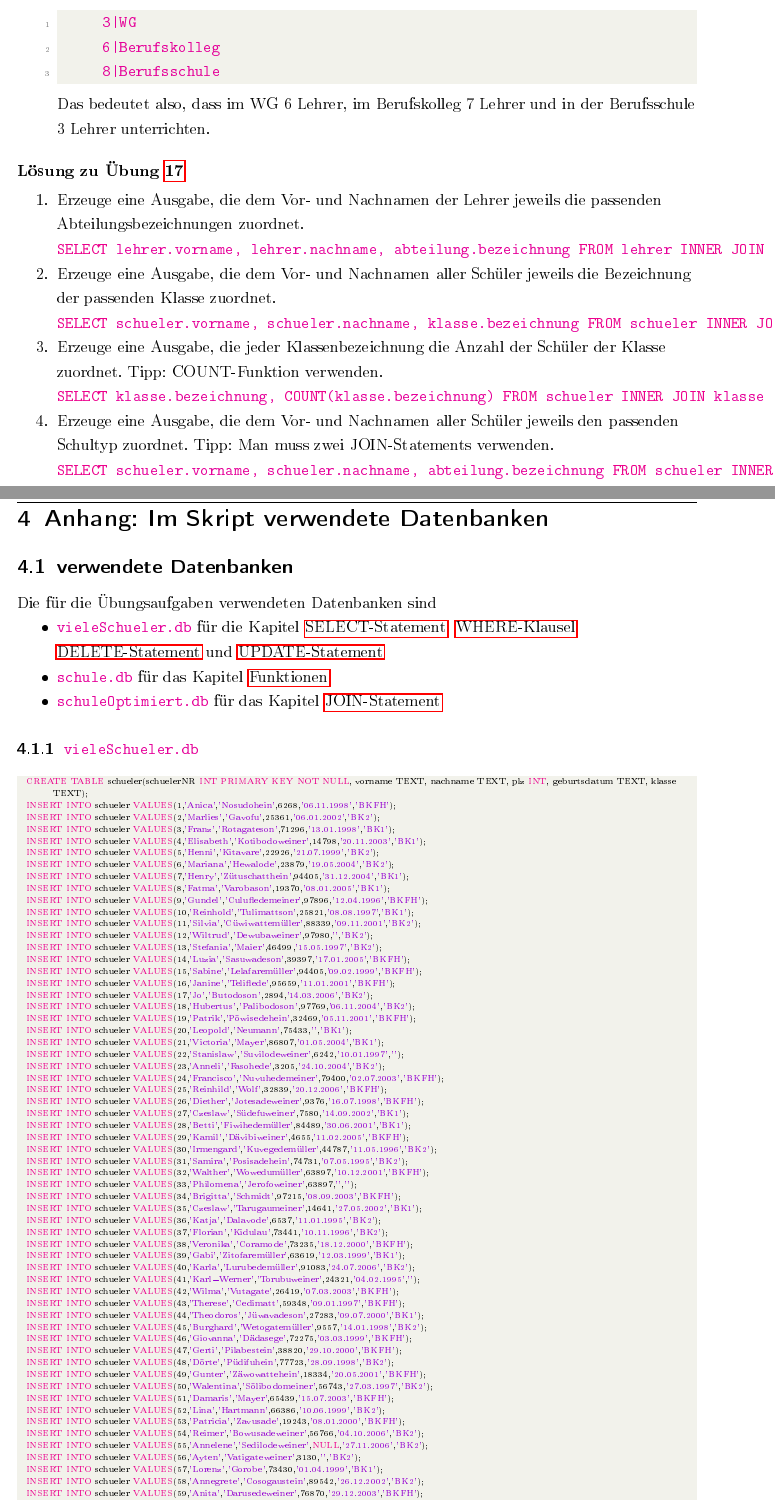
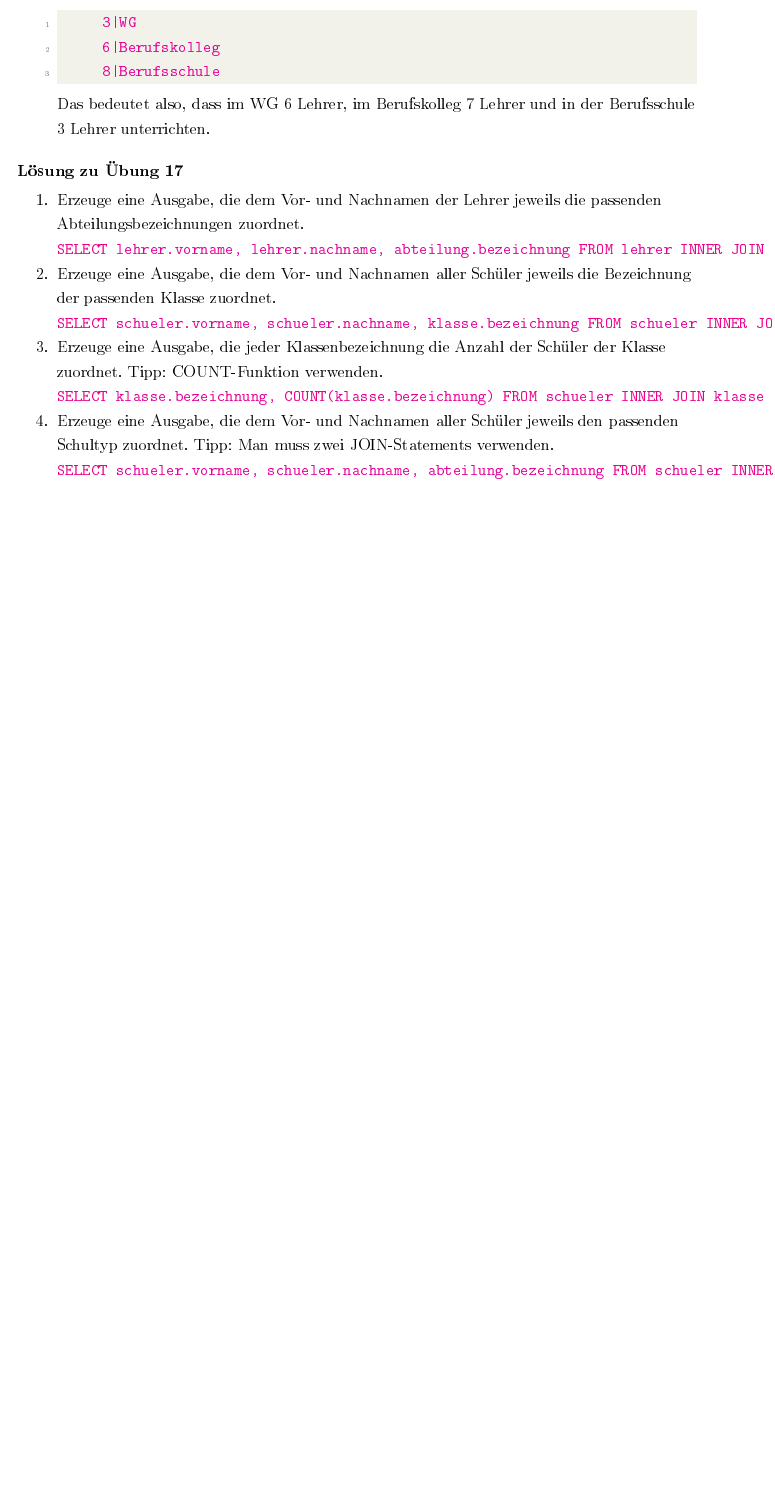
Before and after one commit to hoerm007/DatenbankenSkript_KaufmBK_BW, a LaTeX document (Skript_DB.tex): two parts of pages 41 and 42 of 57 before the commit and part of page 41 of 41 after it, the two joined at a grey line, cut so that both start at the same text, the shorter picture padded with empty space. The pictures show the PDF file Skript_DB.pdf that the author committed with the source.

Commit message:
kleine Anpassungen

```diff
--- a/Skript_DB.tex
+++ b/Skript_DB.tex
@@ -174,9 +179,9 @@
     \rohead{Lösungen}
     \section{Lösungen der Aufgaben}
     \shipoutAnswer
-    \newpage
-    \cohead{\Large\textbf{Anhang}}
-    \rohead{Anhang}
-    \section{Anhang: Im Skript verwendete Datenbanken}
-    \input{Anhang.tex}
+%    \newpage
+%    \cohead{\Large\textbf{Anhang}}
+%    \rohead{Anhang}
+%    \section{Anhang: Im Skript verwendete Datenbanken}
+%    \input{Anhang.tex}
 \end{document}
```
Also changed, not shown: Datentypen.tex (+1 -1 lines), Skript_DB.pdf, Skript_DB.tex (7 more changed lines).
